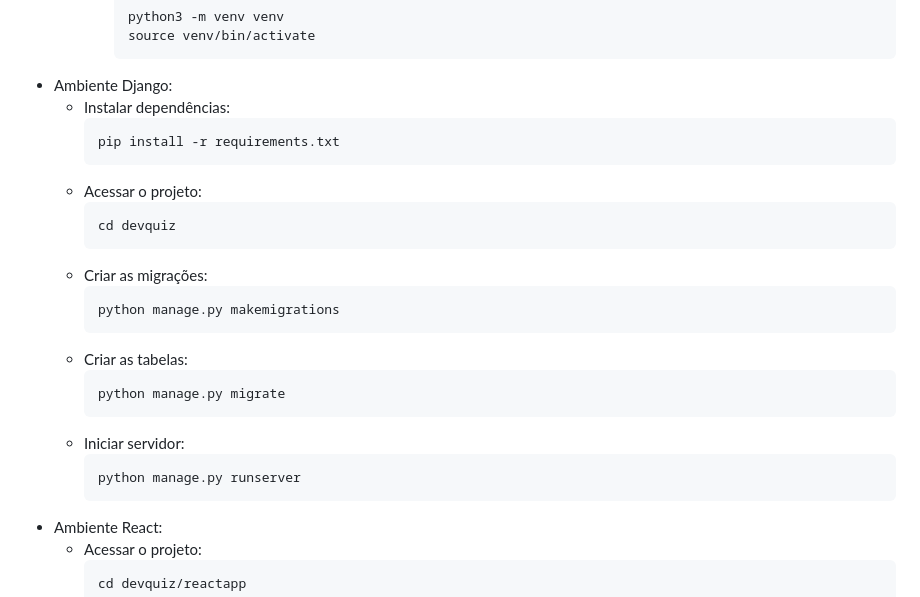
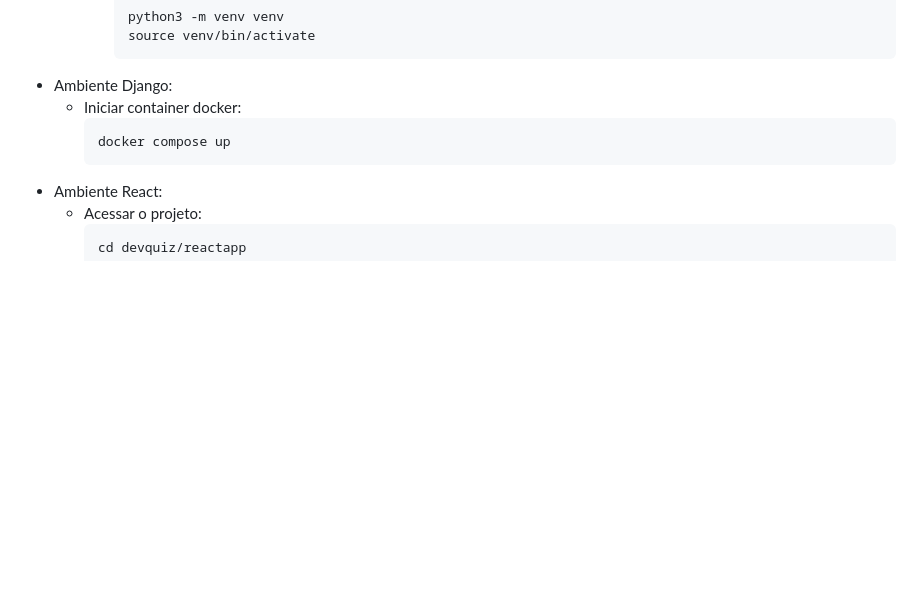
Before and after one commit to hick-hpe/projeto-Integrador-2025, a Markdown page: README.md, the part around the change. Rendered like a GitHub page; blank space fills up the shorter version.

Commit message:
docs(readme): modo de execução do Django com container

````diff
--- a/README.md
+++ b/README.md
@@ -182,25 +182,9 @@ O projeto DevQuiz é um site de quizzes, voltado aos alunos do curso de TADS, co
             source venv/bin/activate
             ```
 - Ambiente Django:
-    - Instalar dependências:
+    - Iniciar container docker:
         ```
-        pip install -r requirements.txt
-        ```
-    - Acessar o projeto:
-        ```
-        cd devquiz
-        ```
-    - Criar as migrações:
-        ```
-        python manage.py makemigrations
-        ```
-    - Criar as tabelas:
-        ```
-        python manage.py migrate
-        ```
-    - Iniciar servidor:
-        ```
-        python manage.py runserver
+        docker compose up
         ```
 - Ambiente React:
     - Acessar o projeto:
````
